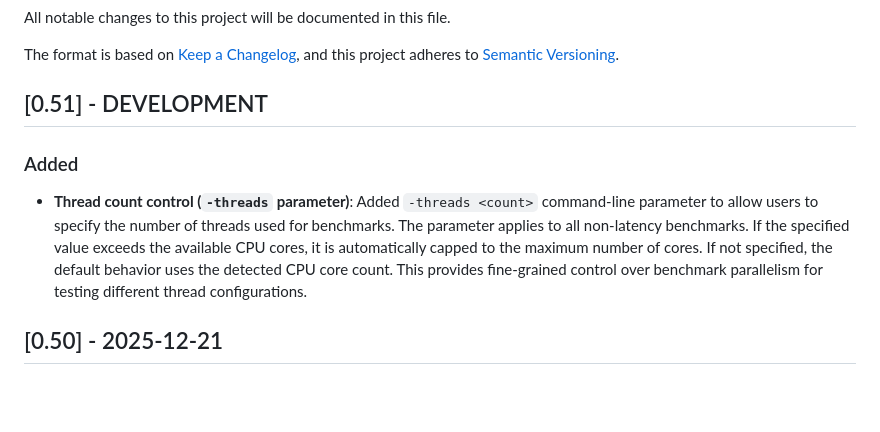
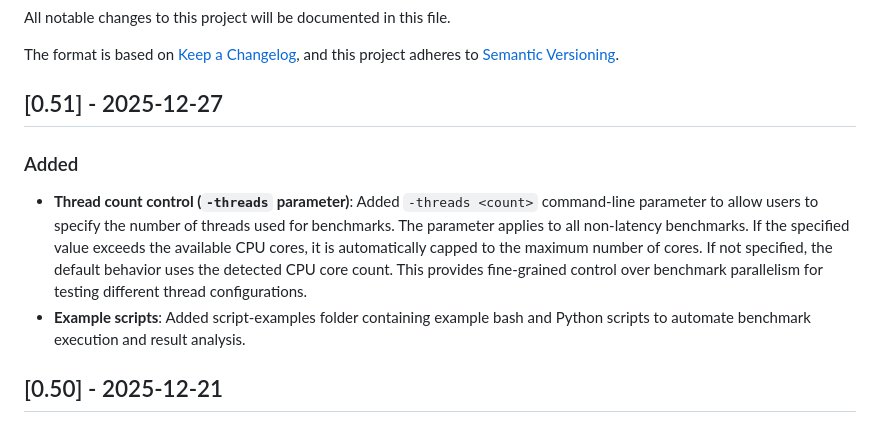
Before and after one commit to timoheimonen/macOS-memory-benchmark, a Markdown page: CHANGELOG.md, the part around the change. GitHub-like rendering; blank space fills up the shorter version.

```diff
--- a/CHANGELOG.md
+++ b/CHANGELOG.md
@@ -5,10 +5,11 @@ All notable changes to this project will be documented in this file.
 The format is based on [Keep a Changelog](https://keepachangelog.com/en/1.0.0/),
 and this project adheres to [Semantic Versioning](https://semver.org/spec/v2.0.0.html).
 
-## [0.51] - DEVELOPMENT
+## [0.51] - 2025-12-27
 
 ### Added
 - **Thread count control (`-threads` parameter)**: Added `-threads <count>` command-line parameter to allow users to specify the number of threads used for benchmarks. The parameter applies to all non-latency benchmarks. If the specified value exceeds the available CPU cores, it is automatically capped to the maximum number of cores. If not specified, the default behavior uses the detected CPU core count. This provides fine-grained control over benchmark parallelism for testing different thread configurations.
+- **Example scripts**: Added script-examples folder containing example bash and Python scripts to automate benchmark execution and result analysis.
 
 ## [0.50] - 2025-12-21
 
```
Also changed, not shown: README.md (+1 -1 lines), pictures/MacMiniM4_cache_latency.png, 4 other files.
